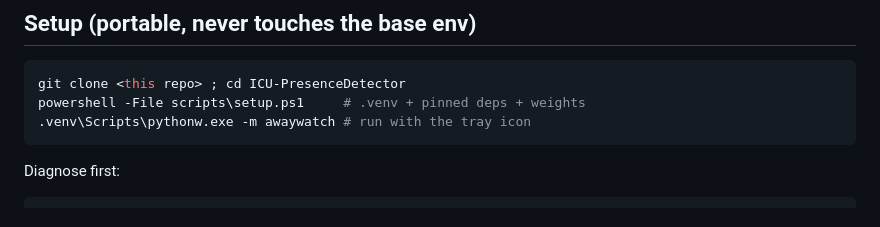
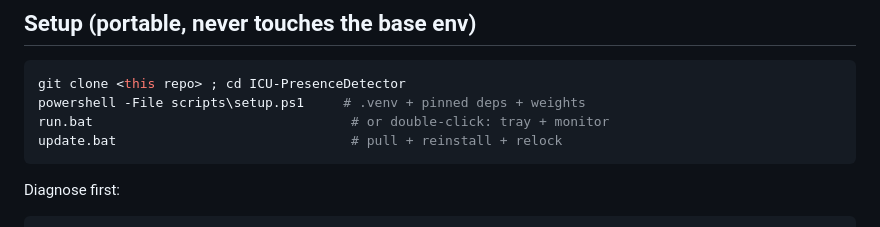
Before and after one commit to Nocterrible/panelboss, a Markdown page: README.md, the part around the change. Rendered like a GitHub page.

Commit message:
document the entry points; run.bat is always started first, update.bat always after

````diff
--- a/README.md
+++ b/README.md
@@ -28,7 +28,8 @@ phase) and the wake policy all live in the config file.
 ```powershell
 git clone <this repo> ; cd ICU-PresenceDetector
 powershell -File scripts\setup.ps1     # .venv + pinned deps + weights
-.venv\Scripts\pythonw.exe -m awaywatch # run with the tray icon
+run.bat                                 # or double-click: tray + monitor
+update.bat                              # pull + reinstall + relock
 ```
 
 Diagnose first:
````
